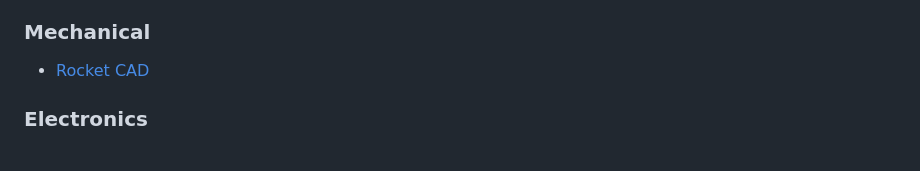
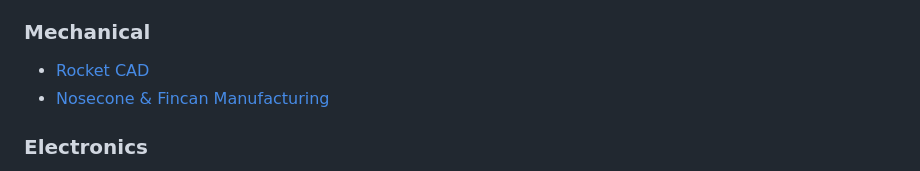
Before and after one commit to SpaceTeam/uHoubolt, a Markdown page: README.md, the part around the change. Drawn GitHub-style.

```diff
--- a/README.md
+++ b/README.md
@@ -26,6 +26,7 @@ While unfortunately these ressources are for a large part not very well organize
 
 ### Mechanical
 - [Rocket CAD](https://github.com/SpaceTeam/uHoubolt_CAD)
+- [Nosecone & Fincan Manufacturing](CompositeManufacturing.pdf)
 
 ### Electronics
 - [Radio Communication Unit KiCAD Project](https://github.com/SpaceTeam/uHoubolt_PCB_RCU)
```
